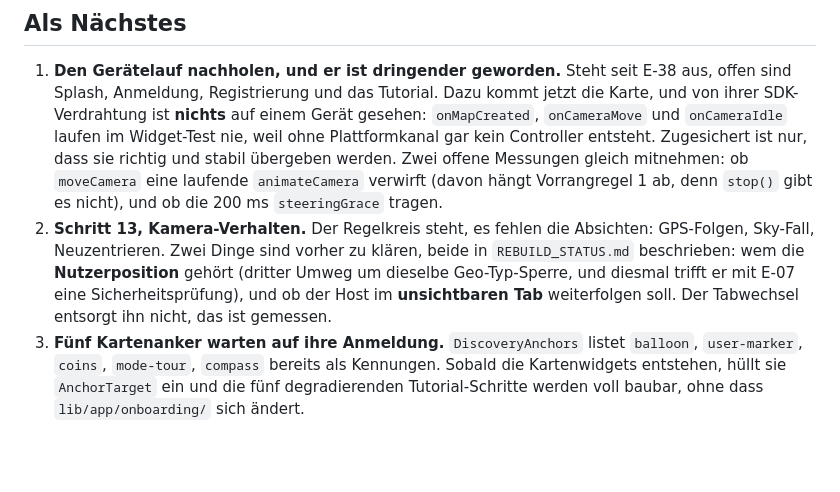
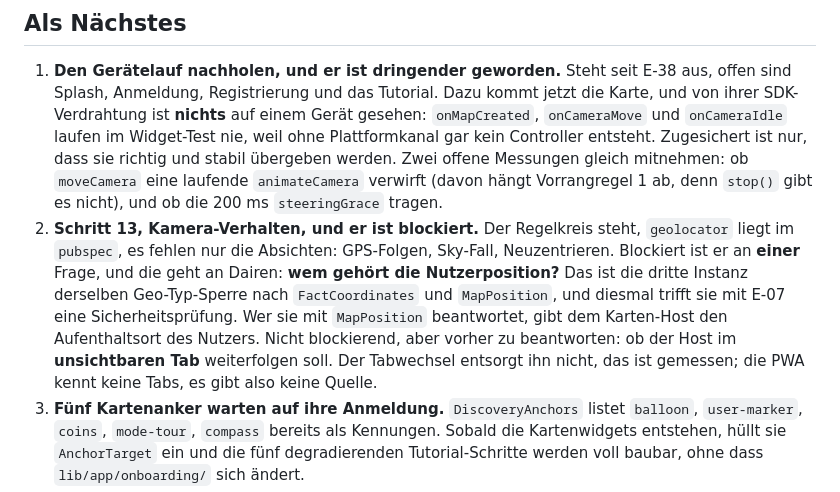
Before and after one commit to Daigon2/flutter-fact, a Markdown page: HANDOFF.md, the part around the change. Drawn GitHub-style; blank space fills up the shorter version.

Commit message:
docs: E-40 und der Stand nach Schritt 12 in die Uebergabe
Co-Authored-By: Claude Opus 5 <noreply@anthropic.com>

```diff
--- a/HANDOFF.md
+++ b/HANDOFF.md
@@ -81,12 +81,17 @@ gelaufen.
    werden. Zwei offene Messungen gleich mitnehmen: ob `moveCamera` eine
    laufende `animateCamera` verwirft (davon hängt Vorrangregel 1 ab, denn
    `stop()` gibt es nicht), und ob die 200 ms `steeringGrace` tragen.
-2. **Schritt 13, Kamera-Verhalten.** Der Regelkreis steht, es fehlen die
-   Absichten: GPS-Folgen, Sky-Fall, Neuzentrieren. Zwei Dinge sind vorher zu
-   klären, beide in `REBUILD_STATUS.md` beschrieben: wem die **Nutzerposition**
-   gehört (dritter Umweg um dieselbe Geo-Typ-Sperre, und diesmal trifft er mit
-   E-07 eine Sicherheitsprüfung), und ob der Host im **unsichtbaren Tab**
-   weiterfolgen soll. Der Tabwechsel entsorgt ihn nicht, das ist gemessen.
+2. **Schritt 13, Kamera-Verhalten, und er ist blockiert.** Der Regelkreis
+   steht, `geolocator` liegt im `pubspec`, es fehlen nur die Absichten:
+   GPS-Folgen, Sky-Fall, Neuzentrieren. Blockiert ist er an **einer** Frage,
+   und die geht an Dairen: **wem gehört die Nutzerposition?** Das ist die
+   dritte Instanz derselben Geo-Typ-Sperre nach `FactCoordinates` und
+   `MapPosition`, und diesmal trifft sie mit E-07 eine Sicherheitsprüfung.
+   Wer sie mit `MapPosition` beantwortet, gibt dem Karten-Host den
+   Aufenthaltsort des Nutzers.
+   Nicht blockierend, aber vorher zu beantworten: ob der Host im
+   **unsichtbaren Tab** weiterfolgen soll. Der Tabwechsel entsorgt ihn nicht,
+   das ist gemessen; die PWA kennt keine Tabs, es gibt also keine Quelle.
 3. **Fünf Kartenanker warten auf ihre Anmeldung.** `DiscoveryAnchors` listet
    `balloon`, `user-marker`, `coins`, `mode-tour`, `compass` bereits als
    Kennungen. Sobald die Kartenwidgets entstehen, hüllt sie `AnchorTarget` ein
```
Also changed, not shown: REBUILD_STATUS.md (+22 -0 lines).
